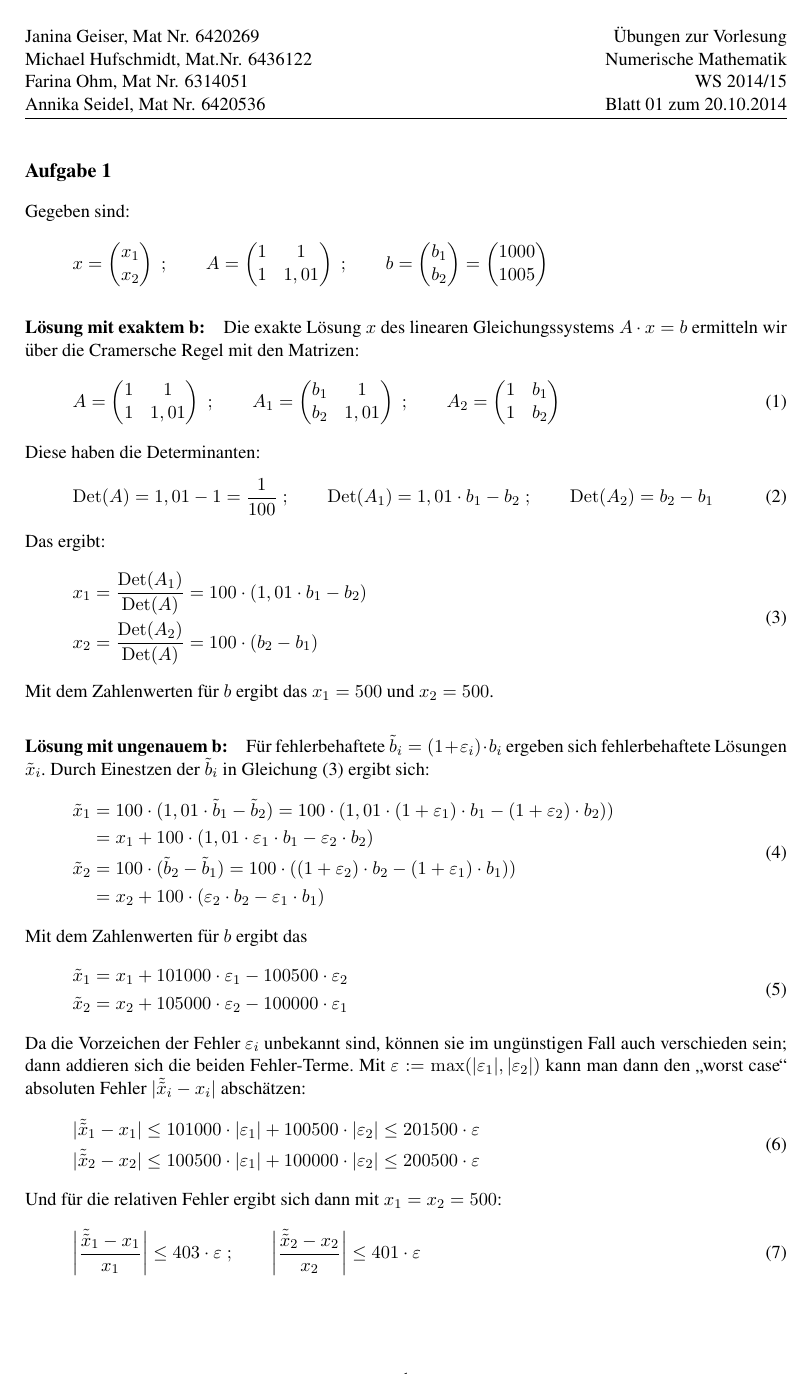
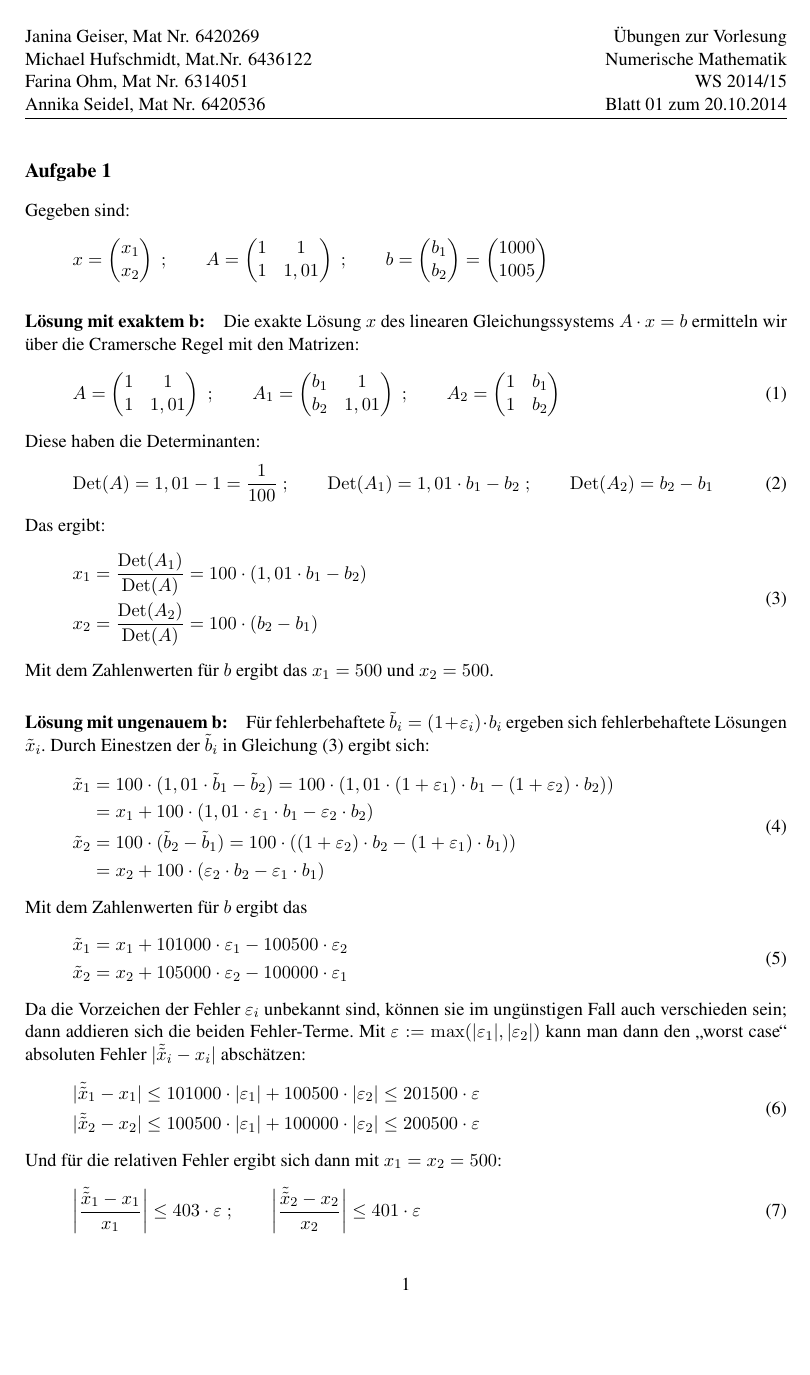
Before and after one commit to MiHuf/Numerik, a LaTeX document (Blatt01.tex): page 1 of 3. Compiled offline with pdfLaTeX; the source files are stored in an older character set and shown here as Unicode.

Commit message:
geomtrie korrigiert: bottom=45mm

```diff
--- a/Blatt01.tex
+++ b/Blatt01.tex
@@ -15,7 +15,7 @@
 
 
 % FORMATIERUNG
-\usepackage[paper=a4paper,left=25mm,right=25mm,top=25mm,bottom=25mm]{geometry}
+\usepackage[paper=a4paper,left=25mm,right=25mm,top=25mm,bottom=45mm]{geometry}
 \setlength{\parindent}{0cm}
 \setlength{\parskip}{1mm plus1mm minus1mm}
 
```
Also changed, not shown: Blatt01.pdf.
